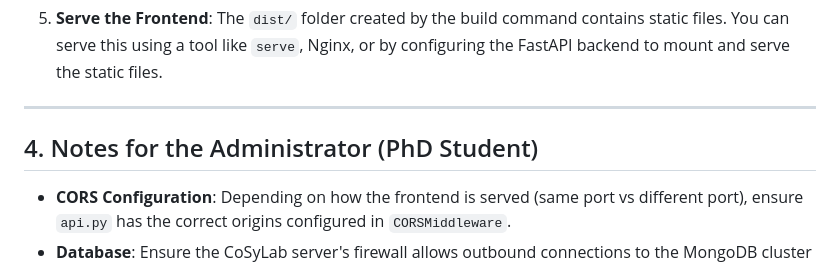
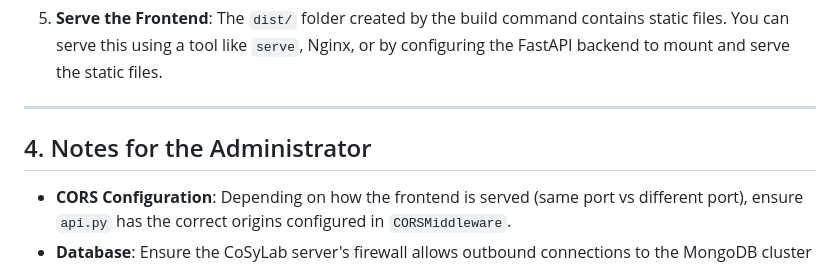
Before and after one commit to dn74iiit/ratatouille-app, a Markdown page: MIGRATION_GUIDE.md, the part around the change. GitHub-like rendering.

```diff
--- a/MIGRATION_GUIDE.md
+++ b/MIGRATION_GUIDE.md
@@ -96,7 +96,7 @@ cd ratatouille-cost
 
 ---
 
-## 4. Notes for the Administrator (PhD Student)
+## 4. Notes for the Administrator
 - **CORS Configuration**: Depending on how the frontend is served (same port vs different port), ensure `api.py` has the correct origins configured in `CORSMiddleware`.
 - **Database**: Ensure the CoSyLab server's firewall allows outbound connections to the MongoDB cluster URI provided in the `.env` file.
 - **Port Forwarding**: Expose port `8000` (or whichever port you choose to run the backend on) and the frontend port (e.g., `80` or `3000`) so they can be accessed externally.
```
